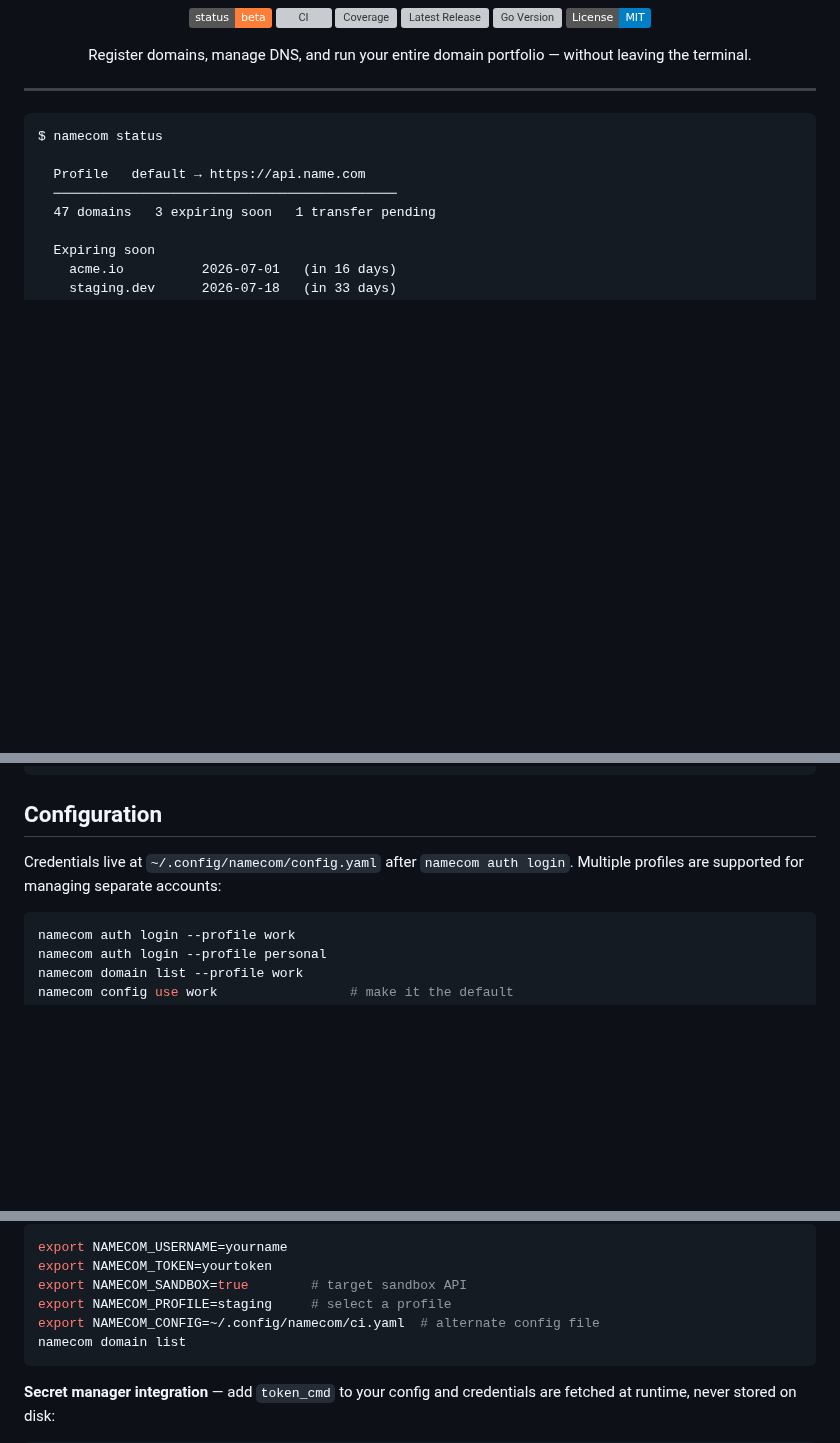
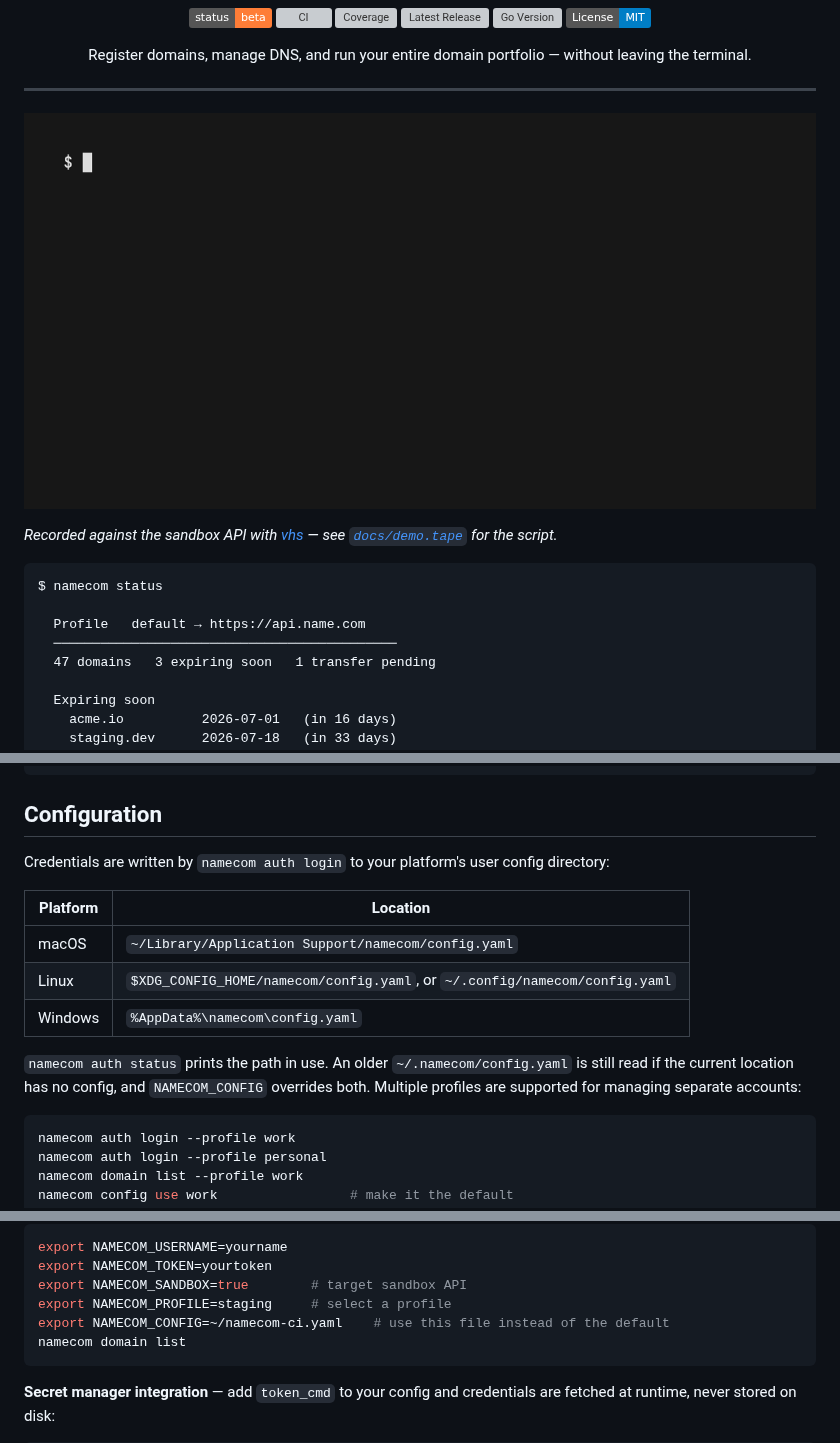
Before and after one commit to patramsey/namecom-cli, a Markdown page: README.md, 3 parts joined by grey strips. Drawn GitHub-style; pictures changed too: docs/demo.gif (added); badges without logos; blank space fills up the shorter version; grey boxes are pictures that could not be loaded.

````diff
--- a/README.md
+++ b/README.md
@@ -16,6 +16,10 @@ Register domains, manage DNS, and run your entire domain portfolio — without l
 </div>
 
 ---
+
+![Registering a domain with namecom](docs/demo.gif)
+
+*Recorded against the sandbox API with [vhs](https://github.com/charmbracelet/vhs) — see [`docs/demo.tape`](docs/demo.tape) for the script.*
 
 ```
 $ namecom status
@@ -209,7 +213,15 @@ namecom domain list --quiet             # one domain per line, for scripting
 
 ## Configuration
 
-Credentials live at `~/.config/namecom/config.yaml` after `namecom auth login`. Multiple profiles are supported for managing separate accounts:
+Credentials are written by `namecom auth login` to your platform's user config directory:
+
+| Platform | Location |
+|---|---|
+| macOS | `~/Library/Application Support/namecom/config.yaml` |
+| Linux | `$XDG_CONFIG_HOME/namecom/config.yaml`, or `~/.config/namecom/config.yaml` |
+| Windows | `%AppData%\namecom\config.yaml` |
+
+`namecom auth status` prints the path in use. An older `~/.namecom/config.yaml` is still read if the current location has no config, and `NAMECOM_CONFIG` overrides both. Multiple profiles are supported for managing separate accounts:
 
 ```bash
 namecom auth login --profile work
@@ -231,7 +243,7 @@ export NAMECOM_USERNAME=yourname
 export NAMECOM_TOKEN=yourtoken
 export NAMECOM_SANDBOX=true        # target sandbox API
 export NAMECOM_PROFILE=staging     # select a profile
-export NAMECOM_CONFIG=~/.config/namecom/ci.yaml  # alternate config file
+export NAMECOM_CONFIG=~/namecom-ci.yaml    # use this file instead of the default
 namecom domain list
 ```
 
````
Also changed, not shown: 2 other files.
